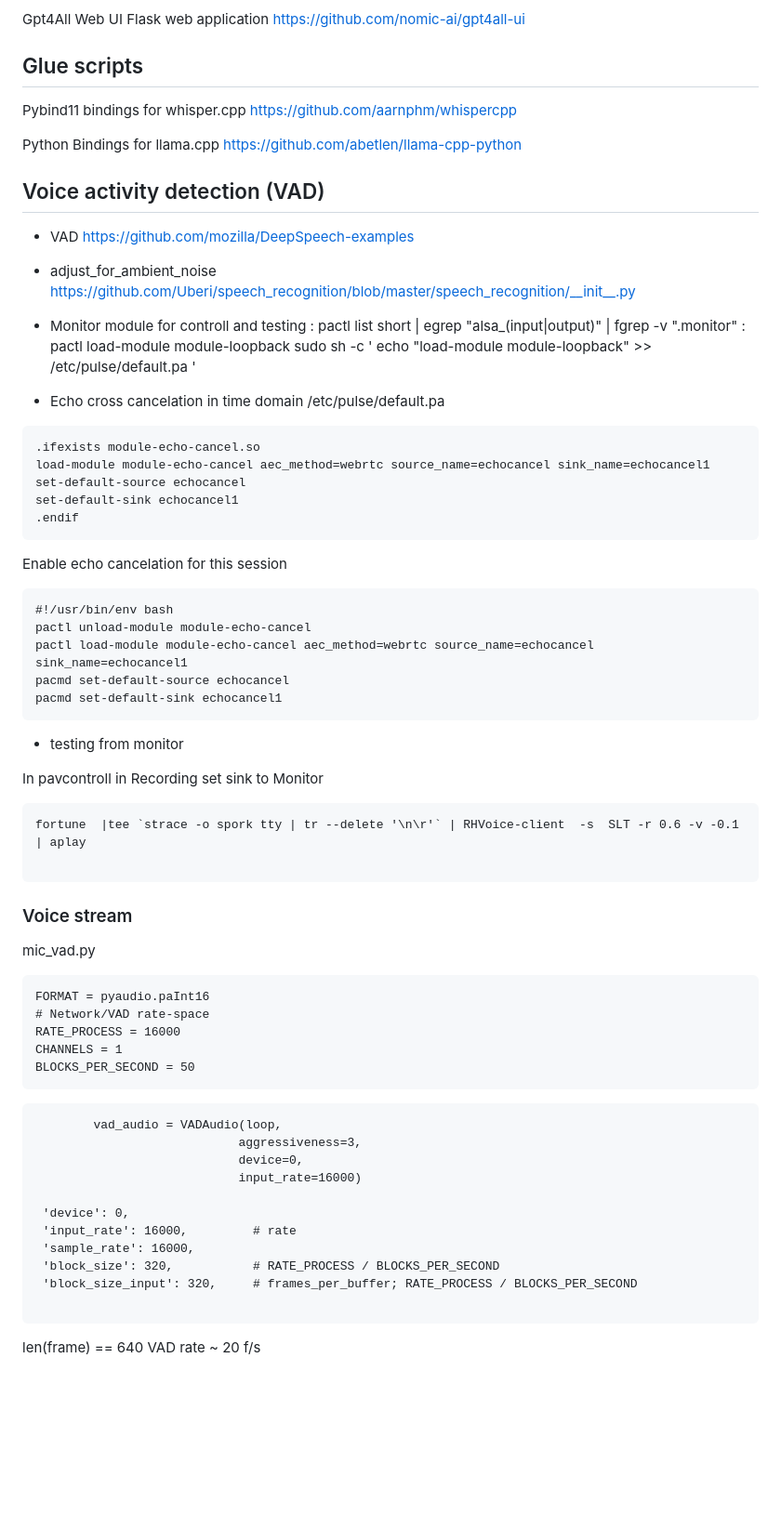
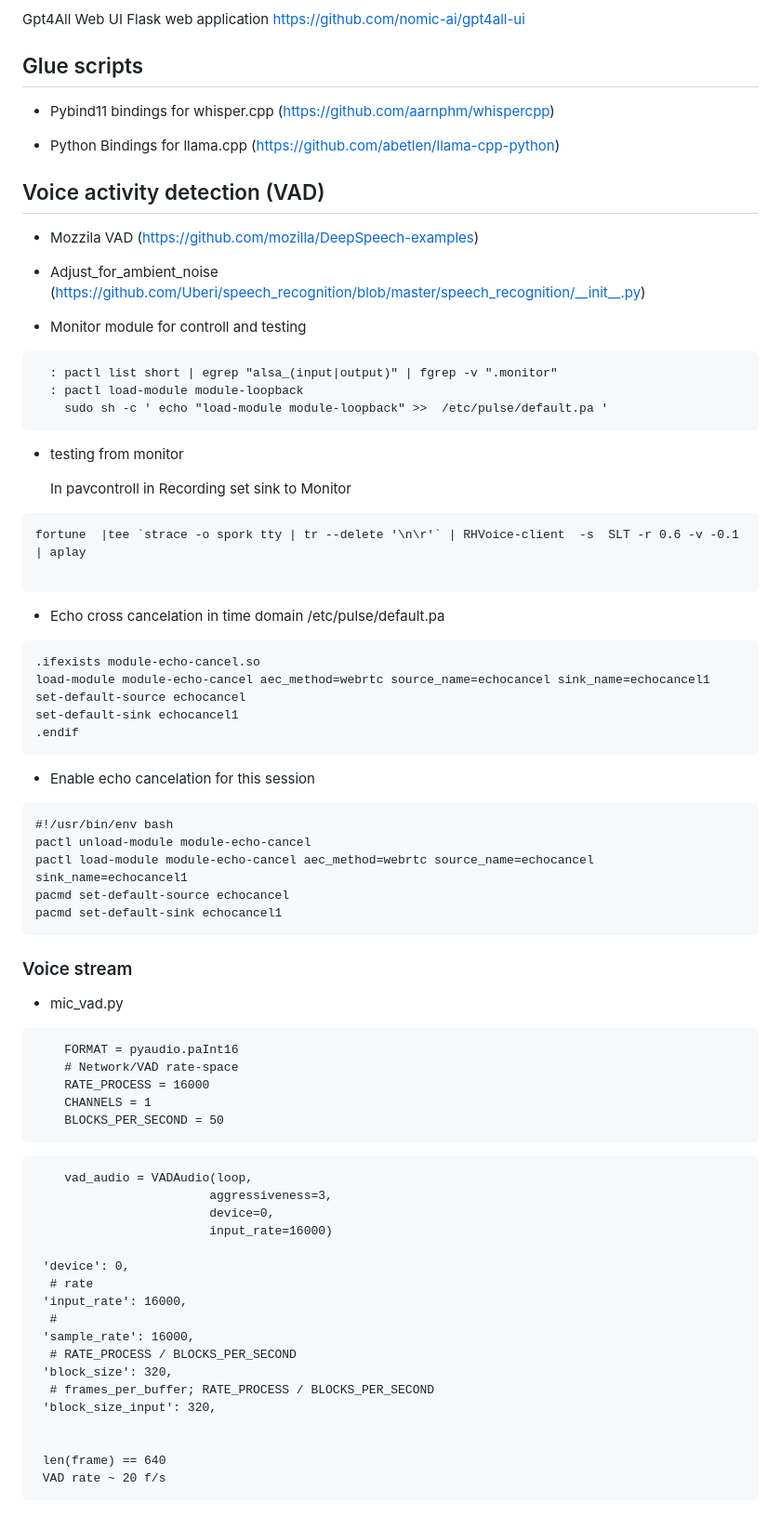
Before and after one commit to ibnHatab/FSTTM, a Markdown page: README.md, the part around one of its changes. Shown at 93% size. Rendered like a GitHub page; blank space fills up the shorter version.

Commit message:
format readme

````diff
--- a/README.md
+++ b/README.md
@@ -54,24 +55,38 @@ https://github.com/nomic-ai/gpt4all-ui
 
 
 ## Glue scripts
-Pybind11 bindings for whisper.cpp
-https://github.com/aarnphm/whispercpp
 
-Python Bindings for llama.cpp
-https://github.com/abetlen/llama-cpp-python
+- Pybind11 bindings for whisper.cpp
+  (https://github.com/aarnphm/whispercpp)
+
+- Python Bindings for llama.cpp
+  (https://github.com/abetlen/llama-cpp-python)
 
 
 ## Voice activity detection (VAD)
-- VAD
-  https://github.com/mozilla/DeepSpeech-examples
+- Mozzila VAD
+  (https://github.com/mozilla/DeepSpeech-examples)
 
-- adjust_for_ambient_noise
-  https://github.com/Uberi/speech_recognition/blob/master/speech_recognition/__init__.py
+- Adjust_for_ambient_noise
+  (https://github.com/Uberi/speech_recognition/blob/master/speech_recognition/__init__.py)
 
 - Monitor module for controll and testing
+
+```
   : pactl list short | egrep "alsa_(input|output)" | fgrep -v ".monitor"
   : pactl load-module module-loopback
 	sudo sh -c ' echo "load-module module-loopback" >>  /etc/pulse/default.pa '
+```
+
+- testing from monitor
+
+  In pavcontroll in Recording set sink to Monitor
+
+```
+fortune  |tee `strace -o spork tty | tr --delete '\n\r'` | RHVoice-client  -s  SLT -r 0.6 -v -0.1 | aplay
+
+```
+
 
 - Echo cross cancelation in time domain /etc/pulse/default.pa
 
@@ -83,7 +98,7 @@ set-default-sink echocancel1
 .endif
 ```
 
-Enable echo cancelation for this session
+- Enable echo cancelation for this session
 
 ```
 #!/usr/bin/env bash
@@ -93,37 +108,37 @@ pacmd set-default-source echocancel
 pacmd set-default-sink echocancel1
 ```
 
-- testing from monitor
-
-In pavcontroll in Recording set sink to Monitor
-
-```
-fortune  |tee `strace -o spork tty | tr --delete '\n\r'` | RHVoice-client  -s  SLT -r 0.6 -v -0.1 | aplay
-
-```
 
 
 ### Voice stream
-mic_vad.py
 
+- mic_vad.py
+
+```
     FORMAT = pyaudio.paInt16
     # Network/VAD rate-space
     RATE_PROCESS = 16000
     CHANNELS = 1
     BLOCKS_PER_SECOND = 50
+```
 
 ```
-        vad_audio = VADAudio(loop,
-                            aggressiveness=3,
-                            device=0,
-                            input_rate=16000)
+    vad_audio = VADAudio(loop,
+                        aggressiveness=3,
+                        device=0,
+                        input_rate=16000)
 
  'device': 0,
- 'input_rate': 16000,         # rate
+  # rate
+ 'input_rate': 16000,
+  #
  'sample_rate': 16000,
- 'block_size': 320,           # RATE_PROCESS / BLOCKS_PER_SECOND
- 'block_size_input': 320,     # frames_per_buffer; RATE_PROCESS / BLOCKS_PER_SECOND
+  # RATE_PROCESS / BLOCKS_PER_SECOND
+ 'block_size': 320,
+  # frames_per_buffer; RATE_PROCESS / BLOCKS_PER_SECOND
+ 'block_size_input': 320,
 
- ```
+
  len(frame) == 640
  VAD rate ~ 20 f/s
+ ```
````
Also changed, not shown: other parts of README.md (+2 -1 lines), state.png (added).
